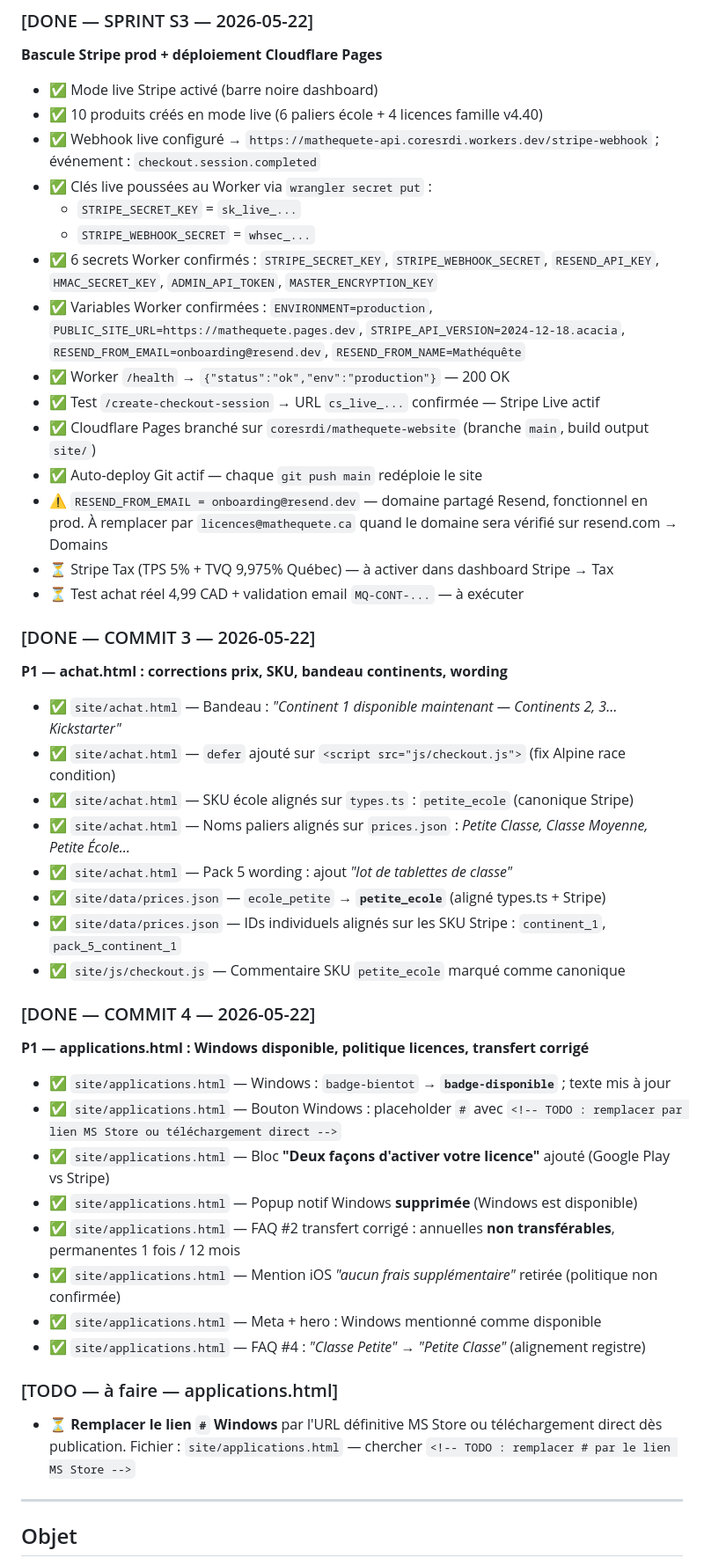
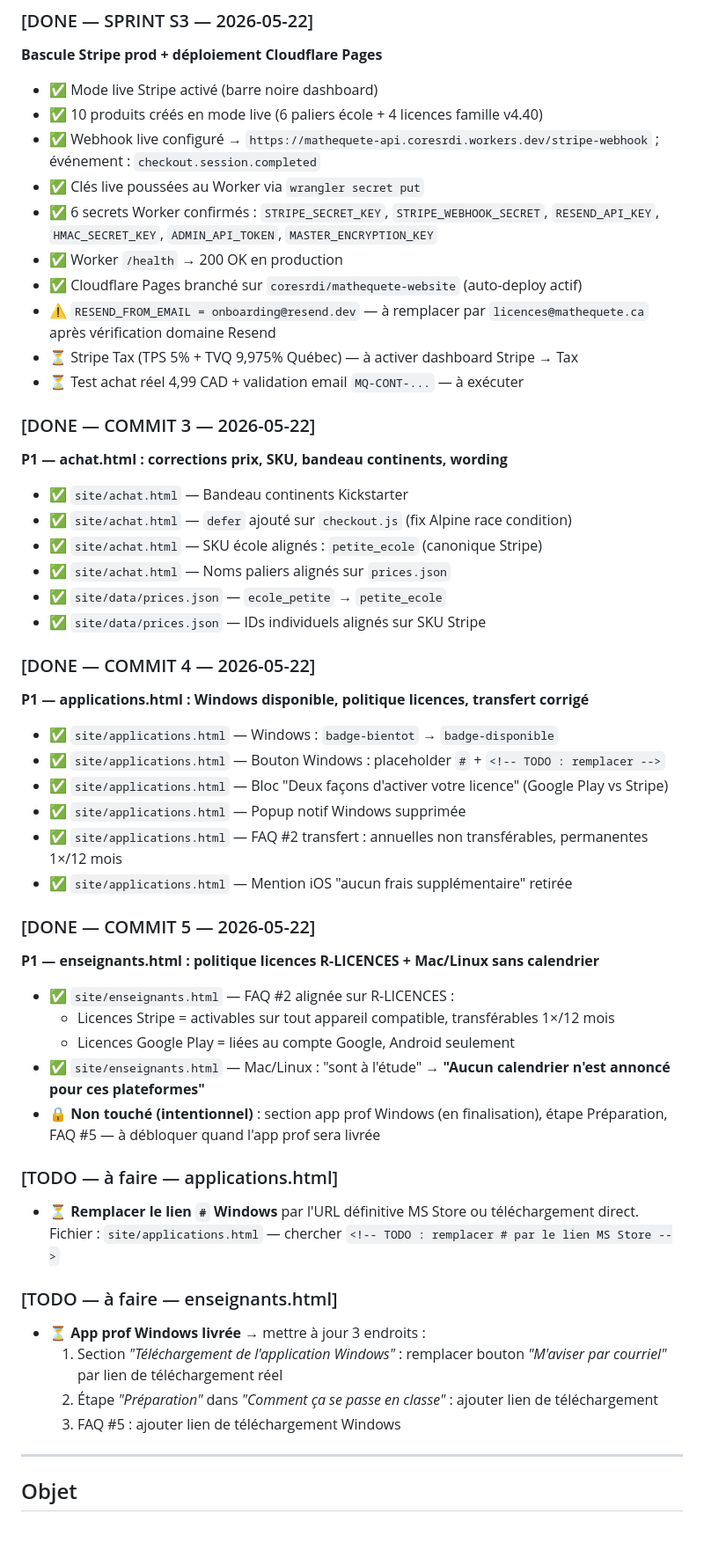
Before and after one commit to coresrdi/mathequete-website, a Markdown page: REGISTRE-UNIQUE-V4.40-PLAN-SITE-WEB.md, the part around one of its changes. Shown at 88% size. Drawn GitHub-style; blank space fills up the shorter version.

Commit message:
docs(registre): COMMIT 5 enseignants.html + TODOs app prof Windows

```diff
--- a/REGISTRE-UNIQUE-V4.40-PLAN-SITE-WEB.md
+++ b/REGISTRE-UNIQUE-V4.40-PLAN-SITE-WEB.md
@@ -24,44 +24,49 @@
 - ✅ Mode live Stripe activé (barre noire dashboard)
 - ✅ 10 produits créés en mode live (6 paliers école + 4 licences famille v4.40)
 - ✅ Webhook live configuré → `https://mathequete-api.coresrdi.workers.dev/stripe-webhook` ; événement : `checkout.session.completed`
-- ✅ Clés live poussées au Worker via `wrangler secret put` :
-  - `STRIPE_SECRET_KEY` = `sk_live_...`
-  - `STRIPE_WEBHOOK_SECRET` = `whsec_...`
+- ✅ Clés live poussées au Worker via `wrangler secret put`
 - ✅ 6 secrets Worker confirmés : `STRIPE_SECRET_KEY`, `STRIPE_WEBHOOK_SECRET`, `RESEND_API_KEY`, `HMAC_SECRET_KEY`, `ADMIN_API_TOKEN`, `MASTER_ENCRYPTION_KEY`
-- ✅ Variables Worker confirmées : `ENVIRONMENT=production`, `PUBLIC_SITE_URL=https://mathequete.pages.dev`, `STRIPE_API_VERSION=2024-12-18.acacia`, `RESEND_FROM_EMAIL=onboarding@resend.dev`, `RESEND_FROM_NAME=Mathéquête`
-- ✅ Worker `/health` → `{"status":"ok","env":"production"}` — 200 OK
-- ✅ Test `/create-checkout-session` → URL `cs_live_...` confirmée — Stripe Live actif
-- ✅ Cloudflare Pages branché sur `coresrdi/mathequete-website` (branche `main`, build output `site/`)
-- ✅ Auto-deploy Git actif — chaque `git push main` redéploie le site
-- ⚠️ `RESEND_FROM_EMAIL = onboarding@resend.dev` — domaine partagé Resend, fonctionnel en prod. À remplacer par `licences@mathequete.ca` quand le domaine sera vérifié sur resend.com → Domains
-- ⏳ Stripe Tax (TPS 5% + TVQ 9,975% Québec) — à activer dans dashboard Stripe → Tax
+- ✅ Worker `/health` → 200 OK en production
+- ✅ Cloudflare Pages branché sur `coresrdi/mathequete-website` (auto-deploy actif)
+- ⚠️ `RESEND_FROM_EMAIL = onboarding@resend.dev` — à remplacer par `licences@mathequete.ca` après vérification domaine Resend
+- ⏳ Stripe Tax (TPS 5% + TVQ 9,975% Québec) — à activer dashboard Stripe → Tax
 - ⏳ Test achat réel 4,99 CAD + validation email `MQ-CONT-...` — à exécuter
 
 ### [DONE — COMMIT 3 — 2026-05-22]
 **P1 — achat.html : corrections prix, SKU, bandeau continents, wording**
-- ✅ `site/achat.html` — Bandeau : *"Continent 1 disponible maintenant — Continents 2, 3… Kickstarter"*
-- ✅ `site/achat.html` — `defer` ajouté sur `<script src="js/checkout.js">` (fix Alpine race condition)
-- ✅ `site/achat.html` — SKU école alignés sur `types.ts` : `petite_ecole` (canonique Stripe)
-- ✅ `site/achat.html` — Noms paliers alignés sur `prices.json` : *Petite Classe, Classe Moyenne, Petite École…*
-- ✅ `site/achat.html` — Pack 5 wording : ajout *"lot de tablettes de classe"*
-- ✅ `site/data/prices.json` — `ecole_petite` → **`petite_ecole`** (aligné types.ts + Stripe)
-- ✅ `site/data/prices.json` — IDs individuels alignés sur les SKU Stripe : `continent_1`, `pack_5_continent_1`
-- ✅ `site/js/checkout.js` — Commentaire SKU `petite_ecole` marqué comme canonique
+- ✅ `site/achat.html` — Bandeau continents Kickstarter
+- ✅ `site/achat.html` — `defer` ajouté sur `checkout.js` (fix Alpine race condition)
+- ✅ `site/achat.html` — SKU école alignés : `petite_ecole` (canonique Stripe)
+- ✅ `site/achat.html` — Noms paliers alignés sur `prices.json`
+- ✅ `site/data/prices.json` — `ecole_petite` → `petite_ecole`
+- ✅ `site/data/prices.json` — IDs individuels alignés sur SKU Stripe
 
 ### [DONE — COMMIT 4 — 2026-05-22]
 **P1 — applications.html : Windows disponible, politique licences, transfert corrigé**
-- ✅ `site/applications.html` — Windows : `badge-bientot` → **`badge-disponible`** ; texte mis à jour
-- ✅ `site/applications.html` — Bouton Windows : placeholder `#` avec `<!-- TODO : remplacer par lien MS Store ou téléchargement direct -->`
-- ✅ `site/applications.html` — Bloc **"Deux façons d'activer votre licence"** ajouté (Google Play vs Stripe)
-- ✅ `site/applications.html` — Popup notif Windows **supprimée** (Windows est disponible)
-- ✅ `site/applications.html` — FAQ #2 transfert corrigé : annuelles **non transférables**, permanentes 1 fois / 12 mois
-- ✅ `site/applications.html` — Mention iOS *"aucun frais supplémentaire"* retirée (politique non confirmée)
-- ✅ `site/applications.html` — Meta + hero : Windows mentionné comme disponible
-- ✅ `site/applications.html` — FAQ #4 : *"Classe Petite"* → *"Petite Classe"* (alignement registre)
+- ✅ `site/applications.html` — Windows : `badge-bientot` → `badge-disponible`
+- ✅ `site/applications.html` — Bouton Windows : placeholder `#` + `<!-- TODO : remplacer -->`
+- ✅ `site/applications.html` — Bloc "Deux façons d'activer votre licence" (Google Play vs Stripe)
+- ✅ `site/applications.html` — Popup notif Windows supprimée
+- ✅ `site/applications.html` — FAQ #2 transfert : annuelles non transférables, permanentes 1×/12 mois
+- ✅ `site/applications.html` — Mention iOS "aucun frais supplémentaire" retirée
+
+### [DONE — COMMIT 5 — 2026-05-22]
+**P1 — enseignants.html : politique licences R-LICENCES + Mac/Linux sans calendrier**
+- ✅ `site/enseignants.html` — FAQ #2 alignée sur R-LICENCES :
+  - Licences Stripe = activables sur tout appareil compatible, transférables 1×/12 mois
+  - Licences Google Play = liées au compte Google, Android seulement
+- ✅ `site/enseignants.html` — Mac/Linux : "sont à l'étude" → **"Aucun calendrier n'est annoncé pour ces plateformes"**
+- 🔒 **Non touché (intentionnel)** : section app prof Windows (en finalisation), étape Préparation, FAQ #5 — à débloquer quand l'app prof sera livrée
 
 ### [TODO — à faire — applications.html]
-- ⏳ **Remplacer le lien `#` Windows** par l'URL définitive MS Store ou téléchargement direct dès publication.
+- ⏳ **Remplacer le lien `#` Windows** par l'URL définitive MS Store ou téléchargement direct.
   Fichier : `site/applications.html` — chercher `<!-- TODO : remplacer # par le lien MS Store -->`
+
+### [TODO — à faire — enseignants.html]
+- ⏳ **App prof Windows livrée** → mettre à jour 3 endroits :
+  1. Section *"Téléchargement de l'application Windows"* : remplacer bouton *"M'aviser par courriel"* par lien de téléchargement réel
+  2. Étape *"Préparation"* dans *"Comment ça se passe en classe"* : ajouter lien de téléchargement
+  3. FAQ #5 : ajouter lien de téléchargement Windows
 
 ---
 
```
Also changed, not shown: other parts of REGISTRE-UNIQUE-V4.40-PLAN-SITE-WEB.md (+21 -16 lines).
